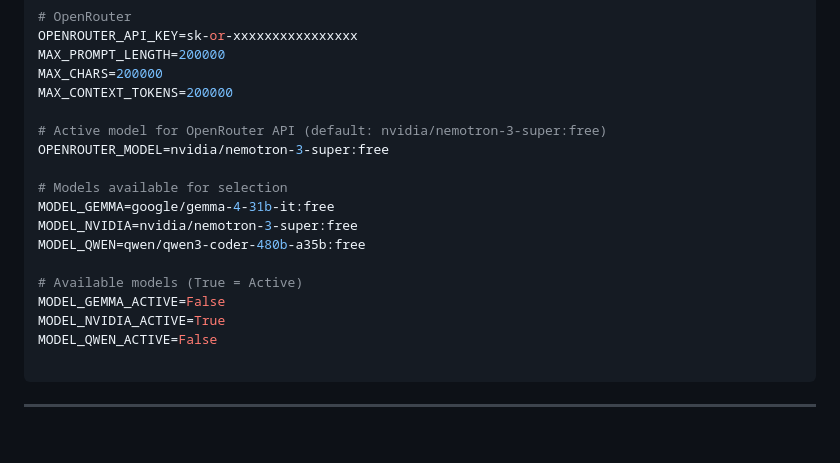
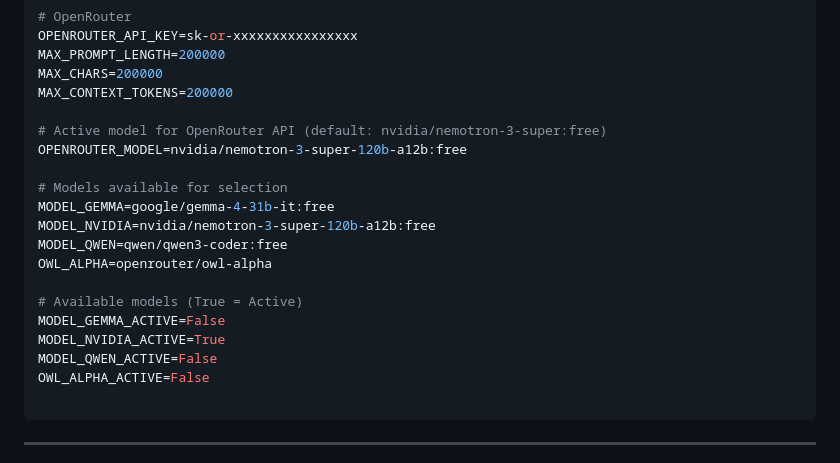
Before and after one commit to saeidsaadatigero/OpenRouter_API_aggregator_with-Owl-Alpha, a Markdown page: README.md, the part around the change. Rendered like a GitHub page; blank space fills up the shorter version.

````diff
--- a/README.md
+++ b/README.md
@@ -157,17 +157,19 @@ MAX_CHARS=200000
 MAX_CONTEXT_TOKENS=200000
 
 # Active model for OpenRouter API (default: nvidia/nemotron-3-super:free)
-OPENROUTER_MODEL=nvidia/nemotron-3-super:free
+OPENROUTER_MODEL=nvidia/nemotron-3-super-120b-a12b:free
 
 # Models available for selection
 MODEL_GEMMA=google/gemma-4-31b-it:free
-MODEL_NVIDIA=nvidia/nemotron-3-super:free
-MODEL_QWEN=qwen/qwen3-coder-480b-a35b:free
+MODEL_NVIDIA=nvidia/nemotron-3-super-120b-a12b:free
+MODEL_QWEN=qwen/qwen3-coder:free
+OWL_ALPHA=openrouter/owl-alpha
 
 # Available models (True = Active)
 MODEL_GEMMA_ACTIVE=False
 MODEL_NVIDIA_ACTIVE=True
 MODEL_QWEN_ACTIVE=False
+OWL_ALPHA_ACTIVE=False
 
 ```
 
````
